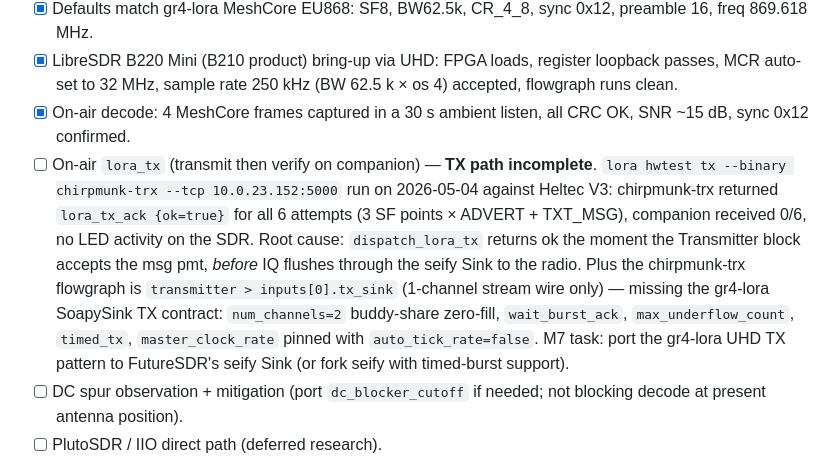
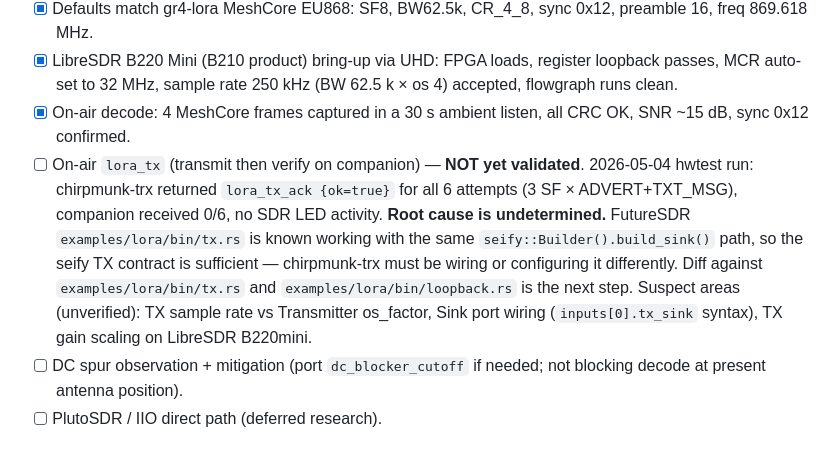
Before and after one commit to gretel/chirpmunk-rs, a Markdown page: SPEC.md, the part around the change. Rendered like a GitHub page.

Commit message:
docs(M6): correct TX-gap diagnosis — root cause undetermined
Earlier 3c1c9bb claimed missing UHD-direct TX contracts (num_channels=2,
wait_burst_ack, timed_tx). Those are gr4-lora-specific UHD patterns;
FutureSDR seify abstracts them. The reference impl
FutureSDR examples/lora/bin/tx.rs uses the same seify::Builder
build_sink() path and is known working.

Honest state: chirpmunk-trx ack ok=true with no on-air RF, root cause
undetermined. Next step is to diff against examples/lora/bin/tx.rs
before any code change.

```diff
--- a/SPEC.md
+++ b/SPEC.md
@@ -329,21 +329,18 @@ behaviour first, fix only when problems reproduce.
       250 kHz (BW 62.5 k × os 4) accepted, flowgraph runs clean.
 - [x] On-air decode: 4 MeshCore frames captured in a 30 s ambient
       listen, all CRC OK, SNR ~15 dB, sync 0x12 confirmed.
-- [ ] On-air `lora_tx` (transmit then verify on companion) — **TX path
-      incomplete**. `lora hwtest tx --binary chirpmunk-trx --tcp 10.0.23.152:5000`
-      run on 2026-05-04 against Heltec V3: chirpmunk-trx returned
-      `lora_tx_ack {ok=true}` for all 6 attempts (3 SF points × ADVERT +
-      TXT_MSG), companion received 0/6, no LED activity on the SDR. Root
-      cause: `dispatch_lora_tx` returns ok the moment the Transmitter
-      block accepts the msg pmt, *before* IQ flushes through the seify
-      Sink to the radio. Plus the chirpmunk-trx flowgraph is
-      `transmitter > inputs[0].tx_sink` (1-channel stream wire only) —
-      missing the gr4-lora SoapySink TX contract: `num_channels=2`
-      buddy-share zero-fill, `wait_burst_ack`, `max_underflow_count`,
-      `timed_tx`, `master_clock_rate` pinned with
-      `auto_tick_rate=false`. M7 task: port the gr4-lora UHD TX pattern
-      to FutureSDR's seify Sink (or fork seify with timed-burst
-      support).
+- [ ] On-air `lora_tx` (transmit then verify on companion) — **NOT yet
+      validated**. 2026-05-04 hwtest run: chirpmunk-trx returned
+      `lora_tx_ack {ok=true}` for all 6 attempts (3 SF × ADVERT+TXT_MSG),
+      companion received 0/6, no SDR LED activity. **Root cause is
+      undetermined.** FutureSDR `examples/lora/bin/tx.rs` is known
+      working with the same `seify::Builder().build_sink()` path, so the
+      seify TX contract is sufficient — chirpmunk-trx must be wiring or
+      configuring it differently. Diff against `examples/lora/bin/tx.rs`
+      and `examples/lora/bin/loopback.rs` is the next step. Suspect
+      areas (unverified): TX sample rate vs Transmitter os_factor,
+      Sink port wiring (`inputs[0].tx_sink` syntax), TX gain scaling on
+      LibreSDR B220mini.
 - [ ] DC spur observation + mitigation (port `dc_blocker_cutoff` if
       needed; not blocking decode at present antenna position).
 - [ ] PlutoSDR / IIO direct path (deferred research).
```
